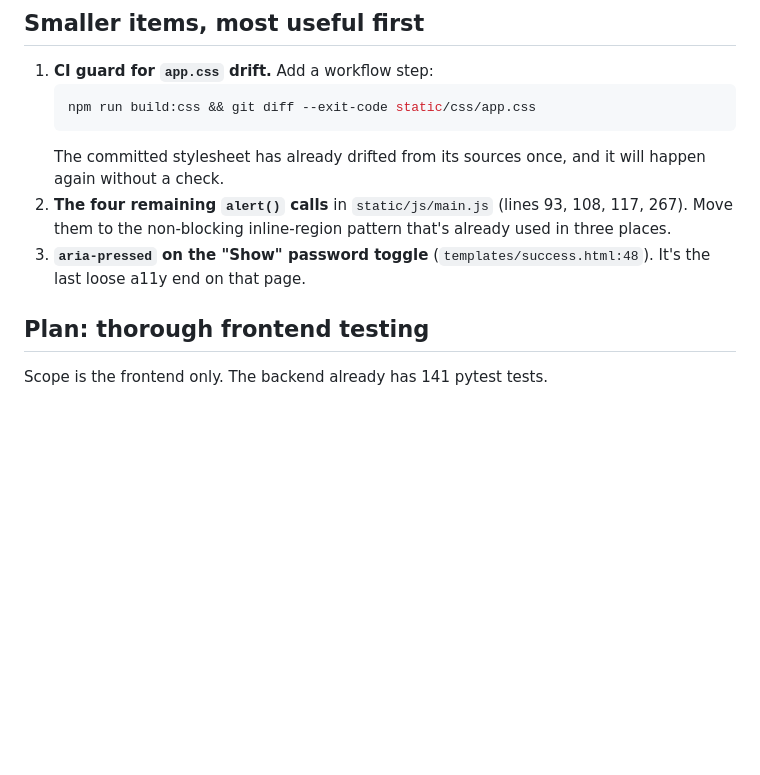
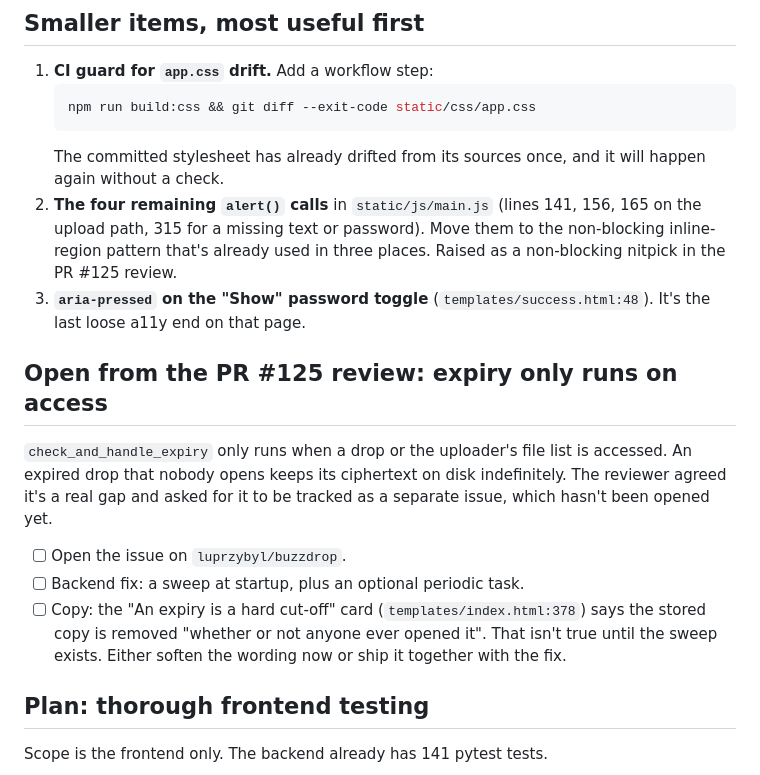
Before and after one commit to luprzybyl/buzzdrop, a Markdown page: FE_IDEAS.md, the part around the change. Rendered like a GitHub page; blank space fills up the shorter version.

Commit message:
Track remaining PR #125 review follow-ups in FE_IDEAS.md
Co-Authored-By: Claude Opus 5.5 <noreply@anthropic.com>
Claude-Session: https://claude.ai/code/session_01R5JjPMFxrtmTSLuJPP3PEb

````diff
--- a/FE_IDEAS.md
+++ b/FE_IDEAS.md
@@ -18,8 +18,16 @@ No test executes any browser JavaScript. `node --check` only proves the files pa
    npm run build:css && git diff --exit-code static/css/app.css
    ```
    The committed stylesheet has already drifted from its sources once, and it will happen again without a check.
-2. **The four remaining `alert()` calls** in `static/js/main.js` (lines 93, 108, 117, 267). Move them to the non-blocking inline-region pattern that's already used in three places.
+2. **The four remaining `alert()` calls** in `static/js/main.js` (lines 141, 156, 165 on the upload path, 315 for a missing text or password). Move them to the non-blocking inline-region pattern that's already used in three places. Raised as a non-blocking nitpick in the PR #125 review.
 3. **`aria-pressed` on the "Show" password toggle** (`templates/success.html:48`). It's the last loose a11y end on that page.
+
+## Open from the PR #125 review: expiry only runs on access
+
+`check_and_handle_expiry` only runs when a drop or the uploader's file list is accessed. An expired drop that nobody opens keeps its ciphertext on disk indefinitely. The reviewer agreed it's a real gap and asked for it to be tracked as a separate issue, which hasn't been opened yet.
+
+- [ ] Open the issue on `luprzybyl/buzzdrop`.
+- [ ] Backend fix: a sweep at startup, plus an optional periodic task.
+- [ ] Copy: the "An expiry is a hard cut-off" card (`templates/index.html:378`) says the stored copy is removed "whether or not anyone ever opened it". That isn't true until the sweep exists. Either soften the wording now or ship it together with the fix.
 
 ## Plan: thorough frontend testing
 
````
